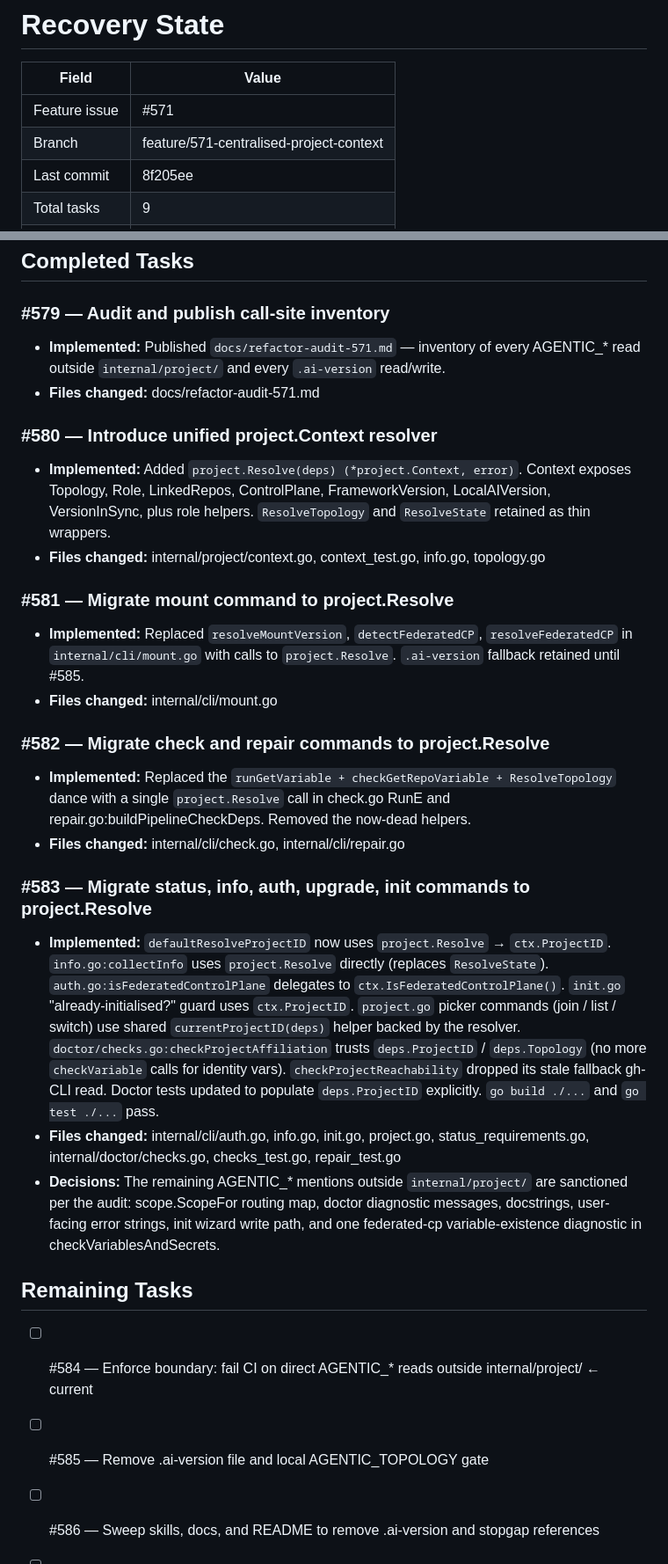
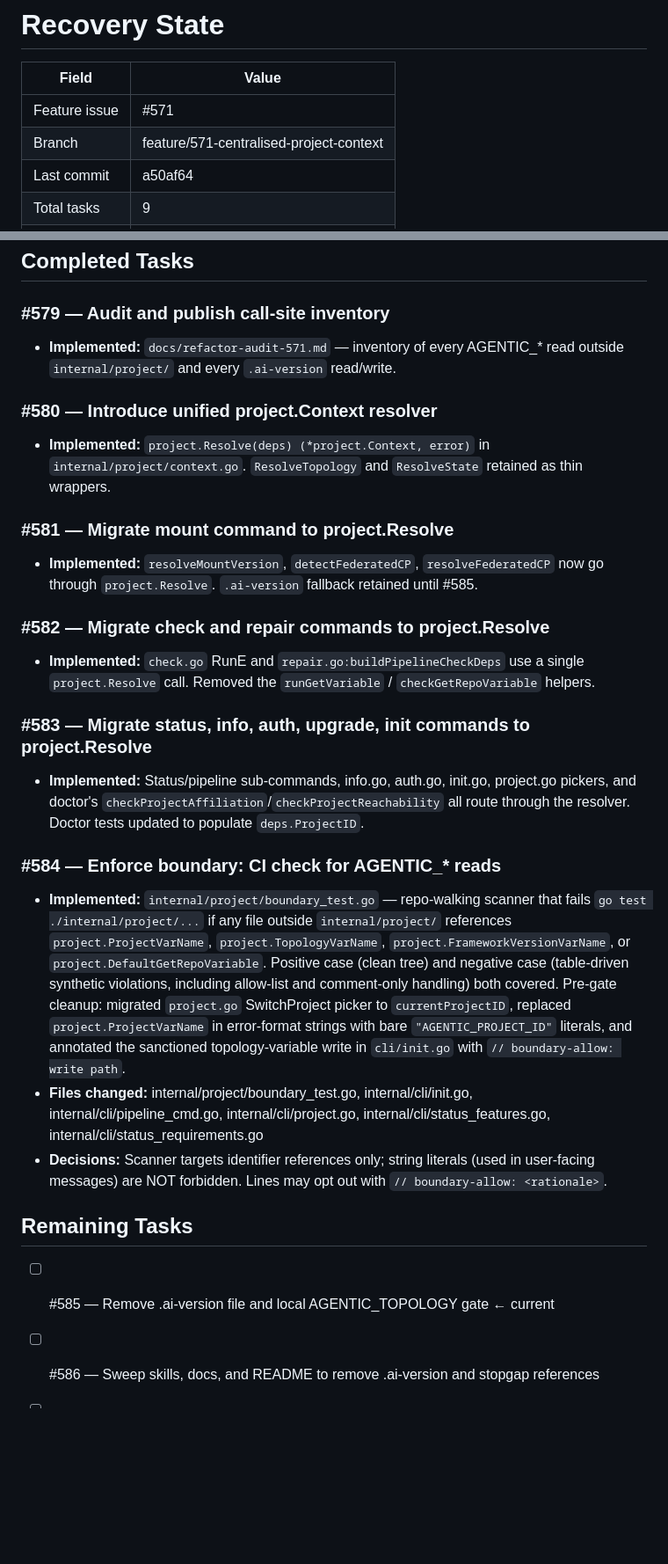
Before and after one commit to eddiecarpenter/gh-agentic, a Markdown page: recovery.md, 2 parts joined by grey strips. Shown at 88% size. GitHub-like rendering; blank space fills up the shorter version.

Commit message:
chore: update recovery.md — task 6 of 9 (#571)

```diff
--- a/recovery.md
+++ b/recovery.md
@@ -4,5 +4,5 @@
 |---------------------|------------------------------------|
 | Feature issue       | #571                               |
 | Branch              | feature/571-centralised-project-context |
-| Last commit         | 8f205ee                            |
+| Last commit         | a50af64                            |
 | Total tasks         | 9                                  |
@@ -11,29 +11,27 @@
 ## Completed Tasks
 
 ### #579 — Audit and publish call-site inventory
-- **Implemented:** Published `docs/refactor-audit-571.md` — inventory of every AGENTIC_* read outside `internal/project/` and every `.ai-version` read/write.
-- **Files changed:** docs/refactor-audit-571.md
+- **Implemented:** `docs/refactor-audit-571.md` — inventory of every AGENTIC_* read outside `internal/project/` and every `.ai-version` read/write.
 
 ### #580 — Introduce unified project.Context resolver
-- **Implemented:** Added `project.Resolve(deps) (*project.Context, error)`. Context exposes Topology, Role, LinkedRepos, ControlPlane, FrameworkVersion, LocalAIVersion, VersionInSync, plus role helpers. `ResolveTopology` and `ResolveState` retained as thin wrappers.
-- **Files changed:** internal/project/context.go, context_test.go, info.go, topology.go
+- **Implemented:** `project.Resolve(deps) (*project.Context, error)` in `internal/project/context.go`. `ResolveTopology` and `ResolveState` retained as thin wrappers.
 
 ### #581 — Migrate mount command to project.Resolve
-- **Implemented:** Replaced `resolveMountVersion`, `detectFederatedCP`, `resolveFederatedCP` in `internal/cli/mount.go` with calls to `project.Resolve`. `.ai-version` fallback retained until #585.
-- **Files changed:** internal/cli/mount.go
+- **Implemented:** `resolveMountVersion`, `detectFederatedCP`, `resolveFederatedCP` now go through `project.Resolve`. `.ai-version` fallback retained until #585.
 
 ### #582 — Migrate check and repair commands to project.Resolve
-- **Implemented:** Replaced the `runGetVariable + checkGetRepoVariable + ResolveTopology` dance with a single `project.Resolve` call in check.go RunE and repair.go:buildPipelineCheckDeps. Removed the now-dead helpers.
-- **Files changed:** internal/cli/check.go, internal/cli/repair.go
+- **Implemented:** `check.go` RunE and `repair.go:buildPipelineCheckDeps` use a single `project.Resolve` call. Removed the `runGetVariable` / `checkGetRepoVariable` helpers.
 
 ### #583 — Migrate status, info, auth, upgrade, init commands to project.Resolve
-- **Implemented:** `defaultResolveProjectID` now uses `project.Resolve` → `ctx.ProjectID`. `info.go:collectInfo` uses `project.Resolve` directly (replaces `ResolveState`). `auth.go:isFederatedControlPlane` delegates to `ctx.IsFederatedControlPlane()`. `init.go` "already-initialised?" guard uses `ctx.ProjectID`. `project.go` picker commands (join / list / switch) use shared `currentProjectID(deps)` helper backed by the resolver. `doctor/checks.go:checkProjectAffiliation` trusts `deps.ProjectID` / `deps.Topology` (no more `checkVariable` calls for identity vars). `checkProjectReachability` dropped its stale fallback gh-CLI read. Doctor tests updated to populate `deps.ProjectID` explicitly. `go build ./...` and `go test ./...` pass.
-- **Files changed:** internal/cli/auth.go, info.go, init.go, project.go, status_requirements.go, internal/doctor/checks.go, checks_test.go, repair_test.go
-- **Decisions:** The remaining AGENTIC_* mentions outside `internal/project/` are sanctioned per the audit: scope.ScopeFor routing map, doctor diagnostic messages, docstrings, user-facing error strings, init wizard write path, and one federated-cp variable-existence diagnostic in checkVariablesAndSecrets.
+- **Implemented:** Status/pipeline sub-commands, info.go, auth.go, init.go, project.go pickers, and doctor's `checkProjectAffiliation`/`checkProjectReachability` all route through the resolver. Doctor tests updated to populate `deps.ProjectID`.
+
+### #584 — Enforce boundary: CI check for AGENTIC_* reads
+- **Implemented:** `internal/project/boundary_test.go` — repo-walking scanner that fails `go test ./internal/project/...` if any file outside `internal/project/` references `project.ProjectVarName`, `project.TopologyVarName`, `project.FrameworkVersionVarName`, or `project.DefaultGetRepoVariable`. Positive case (clean tree) and negative case (table-driven synthetic violations, including allow-list and comment-only handling) both covered. Pre-gate cleanup: migrated `project.go` SwitchProject picker to `currentProjectID`, replaced `project.ProjectVarName` in error-format strings with bare `"AGENTIC_PROJECT_ID"` literals, and annotated the sanctioned topology-variable write in `cli/init.go` with `// boundary-allow: write path`.
+- **Files changed:** internal/project/boundary_test.go, internal/cli/init.go, internal/cli/pipeline_cmd.go, internal/cli/project.go, internal/cli/status_features.go, internal/cli/status_requirements.go
+- **Decisions:** Scanner targets identifier references only; string literals (used in user-facing messages) are NOT forbidden. Lines may opt out with `// boundary-allow: <rationale>`.
 
 ## Remaining Tasks
 
-- [ ] #584 — Enforce boundary: fail CI on direct AGENTIC_* reads outside internal/project/ ← current
-- [ ] #585 — Remove .ai-version file and local AGENTIC_TOPOLOGY gate
+- [ ] #585 — Remove .ai-version file and local AGENTIC_TOPOLOGY gate ← current
 - [ ] #586 — Sweep skills, docs, and README to remove .ai-version and stopgap references
 - [ ] #587 — Regression test: charging-domain scenario passes without AGENTIC_TOPOLOGY stopgap
```
Also changed, not shown: other parts of recovery.md (+1 -1 lines).
